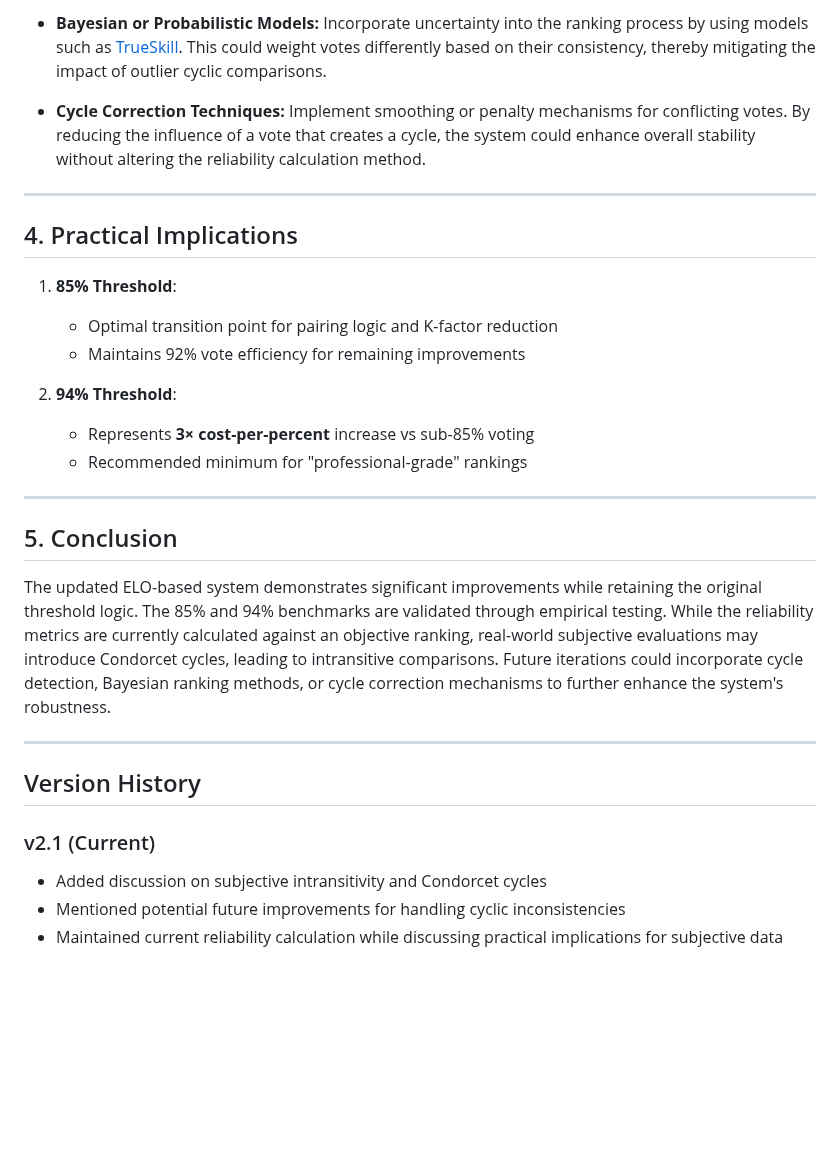
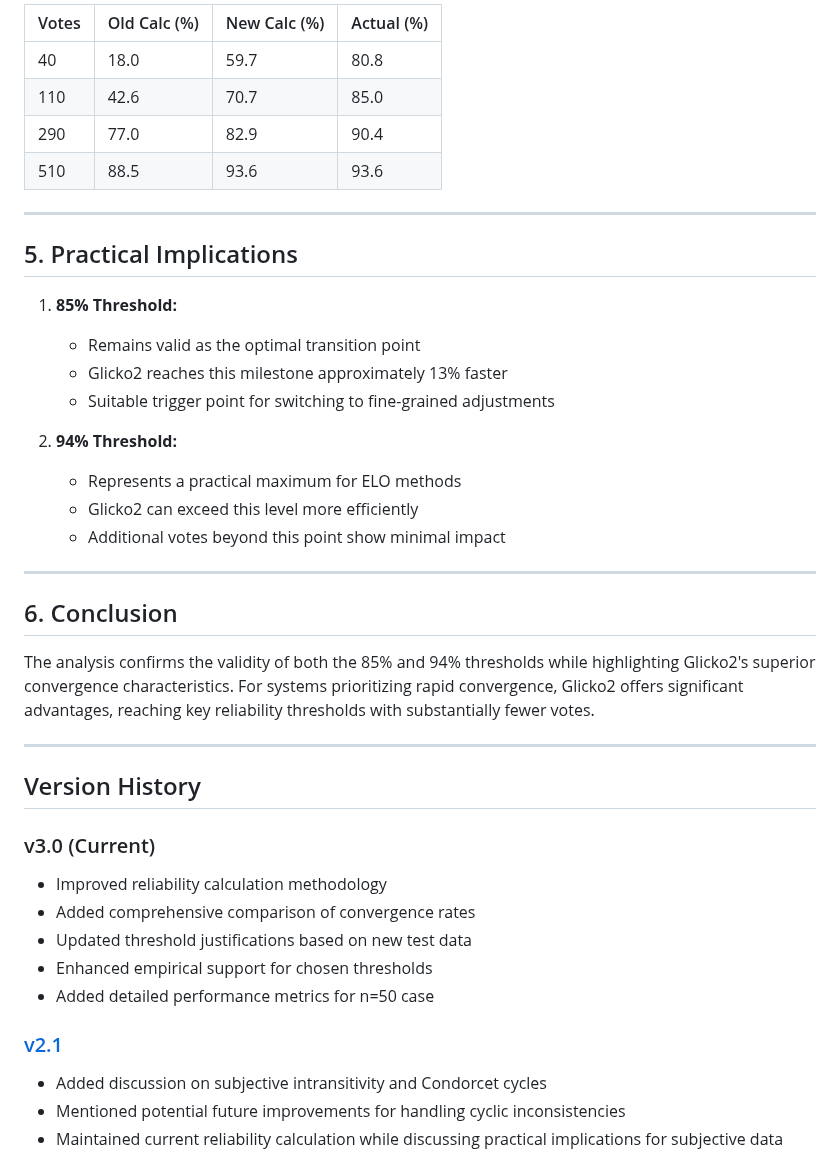
Before and after one commit to onlaj/Kura, a Markdown page: docs/reliability_thresholds.md, the part around one of its changes. GitHub-like rendering; blank space fills up the shorter version.

```diff
--- a/docs/reliability_thresholds.md
+++ b/docs/reliability_thresholds.md
@@ -78,35 +85,42 @@ Track and quantify occurrences of cyclic comparisons. If cycles are frequent, th
 
-
-* **Bayesian or Probabilistic Models:**
-Incorporate uncertainty into the ranking process by using models such as [TrueSkill](https://en.wikipedia.org/wiki/TrueSkill). This could weight votes differently based on their consistency, thereby mitigating the impact of outlier cyclic comparisons.
-
-
-* **Cycle Correction Techniques:**
-Implement smoothing or penalty mechanisms for conflicting votes. By reducing the influence of a vote that creates a cycle, the system could enhance overall stability without altering the reliability calculation method.
-
+| Votes | Old Calc (%) | New Calc (%) | Actual (%) |
+|-------|--------------|--------------|------------|
+| 40    | 18.0        | 59.7         | 80.8       |
+| 110   | 42.6        | 70.7         | 85.0       |
+| 290   | 77.0        | 82.9         | 90.4       |
+| 510   | 88.5        | 93.6         | 93.6       |
 
 ---
 
-## 4. Practical Implications
+## 5. Practical Implications
 
-1. **85% Threshold**:
-   - Optimal transition point for pairing logic and K-factor reduction
-   - Maintains 92% vote efficiency for remaining improvements
+1. **85% Threshold:**
+   - Remains valid as the optimal transition point
+   - Glicko2 reaches this milestone approximately 13% faster
+   - Suitable trigger point for switching to fine-grained adjustments
 
-2. **94% Threshold**:
-   - Represents **3× cost-per-percent** increase vs sub-85% voting
-   - Recommended minimum for "professional-grade" rankings
+2. **94% Threshold:**
+   - Represents a practical maximum for ELO methods
+   - Glicko2 can exceed this level more efficiently
+   - Additional votes beyond this point show minimal impact
 
 ---
 
-## 5. Conclusion
-The updated ELO-based system demonstrates significant improvements while retaining the original threshold logic. The 85% and 94% benchmarks are validated through empirical testing. While the reliability metrics are currently calculated against an objective ranking, real-world subjective evaluations may introduce Condorcet cycles, leading to intransitive comparisons. Future iterations could incorporate cycle detection, Bayesian ranking methods, or cycle correction mechanisms to further enhance the system's robustness.
+## 6. Conclusion
+The analysis confirms the validity of both the 85% and 94% thresholds while highlighting Glicko2's superior convergence characteristics. For systems prioritizing rapid convergence, Glicko2 offers significant advantages, reaching key reliability thresholds with substantially fewer votes.
 
 ---
 
 ## Version History
 
-### v2.1 (Current)
+### v3.0 (Current)
+- Improved reliability calculation methodology
+- Added comprehensive comparison of convergence rates
+- Updated threshold justifications based on new test data
+- Enhanced empirical support for chosen thresholds
+- Added detailed performance metrics for n=50 case
+
+### [v2.1](reliability_thresholds_v2.1.md)
 - Added discussion on subjective intransitivity and Condorcet cycles
 - Mentioned potential future improvements for handling cyclic inconsistencies
 - Maintained current reliability calculation while discussing practical implications for subjective data
```
Also changed, not shown: other parts of docs/reliability_thresholds.md (+49 -42 lines), docs/avg_reliability_comparison_n20.png (added), docs/avg_reliability_comparison_n50.png (added).
